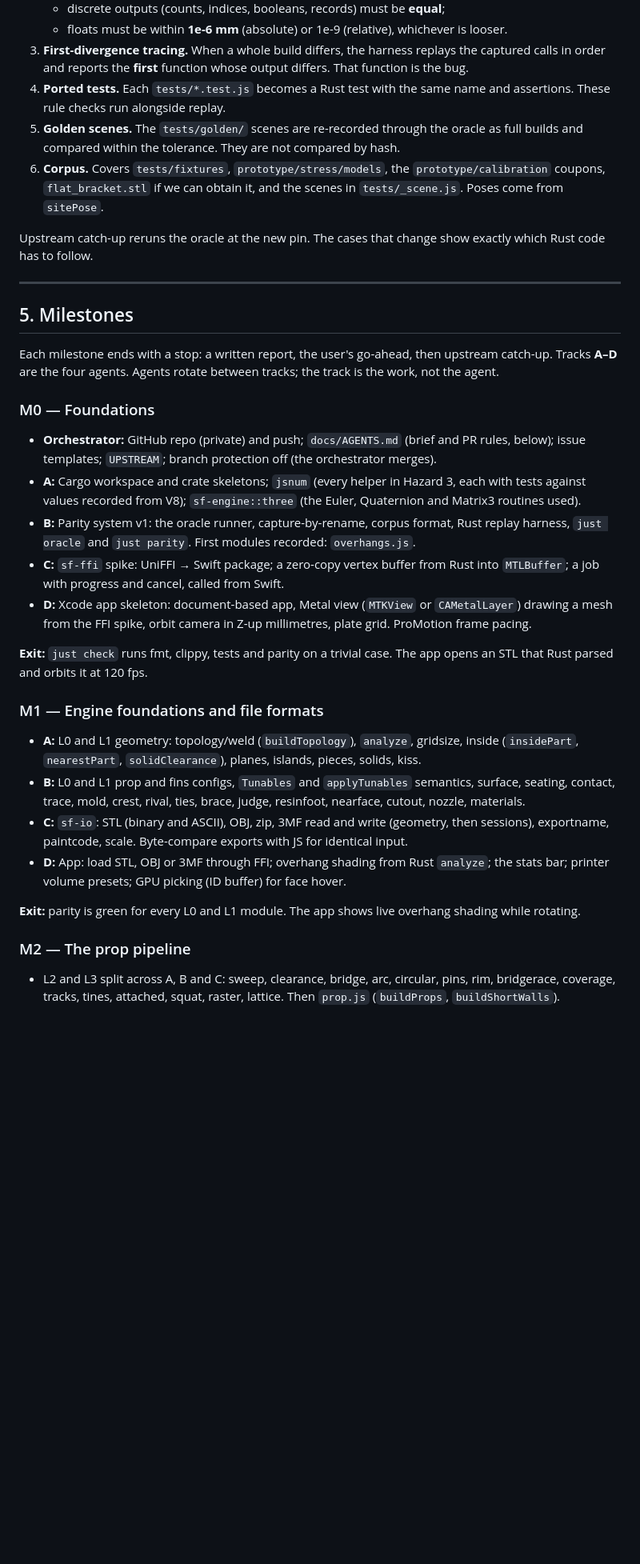
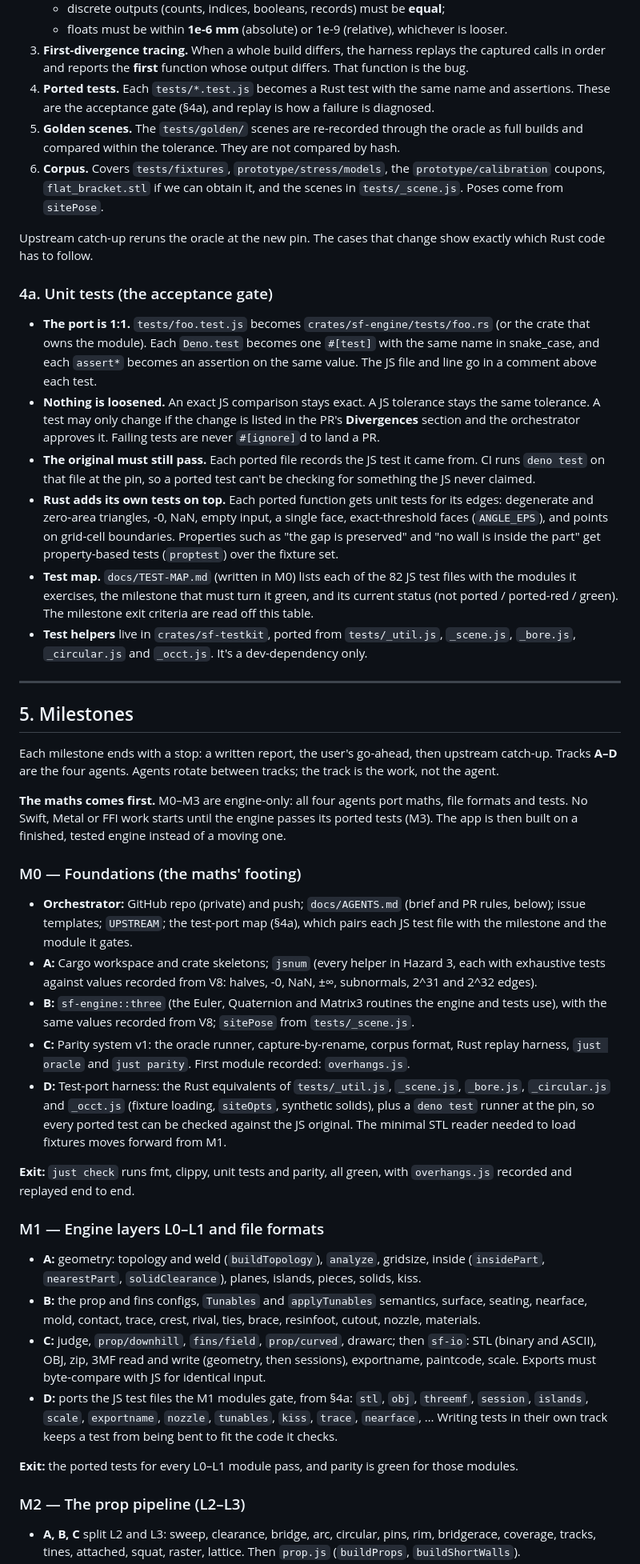
Before and after one commit to storskegg/support-fins-rs, a Markdown page: docs/PORT-PLAN.md, the part around one of its changes. Shown at 80% size. Rendered like a GitHub page; blank space fills up the shorter version.

Commit message:
docs: plan -- maths first (M0-M3 engine only, app from M4); ported unit tests are the acceptance gate; sf-testkit
Co-Authored-By: Claude Opus 5.5 <noreply@anthropic.com>

```diff
--- a/docs/PORT-PLAN.md
+++ b/docs/PORT-PLAN.md
@@ -146,7 +149,7 @@ by running both on the same inputs.
    captured calls in order and reports the **first** function whose output differs. That
    function is the bug.
 4. **Ported tests.** Each `tests/*.test.js` becomes a Rust test with the same name and
-   assertions. These rule checks run alongside replay.
+   assertions. These are the acceptance gate (§4a), and replay is how a failure is diagnosed.
 5. **Golden scenes.** The `tests/golden/` scenes are re-recorded through the oracle as full
    builds and compared within the tolerance. They are not compared by hash.
 6. **Corpus.** Covers `tests/fixtures`, `prototype/stress/models`, the `prototype/calibration` coupons,
@@ -156,6 +159,29 @@ by running both on the same inputs.
 Upstream catch-up reruns the oracle at the new pin. The cases that change show exactly
 which Rust code has to follow.
 
+### 4a. Unit tests (the acceptance gate)
+
+- **The port is 1:1.** `tests/foo.test.js` becomes `crates/sf-engine/tests/foo.rs` (or the crate
+  that owns the module). Each `Deno.test` becomes one `#[test]` with the same name in
+  snake_case, and each `assert*` becomes an assertion on the same value. The JS file and line go
+  in a comment above each test.
+- **Nothing is loosened.** An exact JS comparison stays exact. A JS tolerance stays the same
+  tolerance. A test may only change if the change is listed in the PR's **Divergences** section
+  and the orchestrator approves it. Failing tests are never `#[ignore]`d to land a PR.
+- **The original must still pass.** Each ported file records the JS test it came from. CI runs
+  `deno test` on that file at the pin, so a ported test can't be checking for something the JS
+  never claimed.
+- **Rust adds its own tests on top.** Each ported function gets unit tests for its edges:
+  degenerate and zero-area triangles, -0, NaN, empty input, a single face, exact-threshold
+  faces (`ANGLE_EPS`), and points on grid-cell boundaries. Properties such as "the gap is
+  preserved" and "no wall is inside the part" get property-based tests (`proptest`) over the
+  fixture set.
+- **Test map.** `docs/TEST-MAP.md` (written in M0) lists each of the 82 JS test files with the
+  modules it exercises, the milestone that must turn it green, and its current status
+  (not ported / ported-red / green). The milestone exit criteria are read off this table.
+- **Test helpers** live in `crates/sf-testkit`, ported from `tests/_util.js`, `_scene.js`,
+  `_bore.js`, `_circular.js` and `_occt.js`. It's a dev-dependency only.
+
 ---
 
 ## 5. Milestones
@@ -163,36 +189,44 @@ which Rust code has to follow.
 Each milestone ends with a stop: a written report, the user's go-ahead, then upstream catch-up.
 Tracks **A–D** are the four agents. Agents rotate between tracks; the track is the work, not the agent.
 
-### M0 — Foundations
+**The maths comes first.** M0–M3 are engine-only: all four agents port maths, file formats
+and tests. No Swift, Metal or FFI work starts until the engine passes its ported tests (M3).
+The app is then built on a finished, tested engine instead of a moving one.
+
+### M0 — Foundations (the maths' footing)
 - **Orchestrator:** GitHub repo (private) and push; `docs/AGENTS.md` (brief and PR rules, below);
-  issue templates; `UPSTREAM`; branch protection off (the orchestrator merges).
-- **A:** Cargo workspace and crate skeletons; `jsnum` (every helper in Hazard 3, each with tests
-  against values recorded from V8); `sf-engine::three` (the Euler, Quaternion and Matrix3
-  routines used).
-- **B:** Parity system v1: the oracle runner, capture-by-rename, corpus format, Rust replay
-  harness, `just oracle` and `just parity`. First modules recorded: `overhangs.js`.
-- **C:** `sf-ffi` spike: UniFFI → Swift package; a zero-copy vertex buffer from Rust into
-  `MTLBuffer`; a job with progress and cancel, called from Swift.
-- **D:** Xcode app skeleton: document-based app, Metal view (`MTKView` or `CAMetalLayer`) drawing a
-  mesh from the FFI spike, orbit camera in Z-up millimetres, plate grid. ProMotion frame pacing.
+  issue templates; `UPSTREAM`; the test-port map (§4a), which pairs each JS test file with the
+  milestone and the module it gates.
+- **A:** Cargo workspace and crate skeletons; `jsnum` (every helper in Hazard 3, each with
+  exhaustive tests against values recorded from V8: halves, -0, NaN, ±∞, subnormals, 2^31 and
+  2^32 edges).
+- **B:** `sf-engine::three` (the Euler, Quaternion and Matrix3 routines the engine and tests use),
+  with the same values recorded from V8; `sitePose` from `tests/_scene.js`.
+- **C:** Parity system v1: the oracle runner, capture-by-rename, corpus format, Rust replay
+  harness, `just oracle` and `just parity`. First module recorded: `overhangs.js`.
+- **D:** Test-port harness: the Rust equivalents of `tests/_util.js`, `_scene.js`, `_bore.js`,
+  `_circular.js` and `_occt.js` (fixture loading, `siteOpts`, synthetic solids), plus a
+  `deno test` runner at the pin, so every ported test can be checked against the JS original.
+  The minimal STL reader needed to load fixtures moves forward from M1.
 
-**Exit:** `just check` runs fmt, clippy, tests and parity on a trivial case. The app opens
-an STL that Rust parsed and orbits it at 120 fps.
+**Exit:** `just check` runs fmt, clippy, unit tests and parity, all green, with `overhangs.js`
+recorded and replayed end to end.
 
-### M1 — Engine foundations and file formats
-- **A:** L0 and L1 geometry: topology/weld (`buildTopology`), `analyze`, gridsize, inside
+### M1 — Engine layers L0–L1 and file formats
+- **A:** geometry: topology and weld (`buildTopology`), `analyze`, gridsize, inside
   (`insidePart`, `nearestPart`, `solidClearance`), planes, islands, pieces, solids, kiss.
-- **B:** L0 and L1 prop and fins configs, `Tunables` and `applyTunables` semantics, surface,
-  seating, contact, trace, mold, crest, rival, ties, brace, judge, resinfoot, nearface,
-  cutout, nozzle, materials.
-- **C:** `sf-io`: STL (binary and ASCII), OBJ, zip, 3MF read and write (geometry, then sessions),
-  exportname, paintcode, scale. Byte-compare exports with JS for identical input.
-- **D:** App: load STL, OBJ or 3MF through FFI; overhang shading from Rust `analyze`; the stats bar;
-  printer volume presets; GPU picking (ID buffer) for face hover.
+- **B:** the prop and fins configs, `Tunables` and `applyTunables` semantics, surface, seating,
+  nearface, mold, contact, trace, crest, rival, ties, brace, resinfoot, cutout, nozzle, materials.
+- **C:** judge, `prop/downhill`, `fins/field`, `prop/curved`, drawarc; then `sf-io`: STL (binary and
+  ASCII), OBJ, zip, 3MF read and write (geometry, then sessions), exportname, paintcode, scale.
+  Exports must byte-compare with JS for identical input.
+- **D:** ports the JS test files the M1 modules gate, from §4a: `stl`, `obj`, `threemf`,
+  `session`, `islands`, `scale`, `exportname`, `nozzle`, `tunables`, `kiss`, `trace`, `nearface`,
+  … Writing tests in their own track keeps a test from being bent to fit the code it checks.
 
-**Exit:** parity is green for every L0 and L1 module. The app shows live overhang shading while rotating.
+**Exit:** the ported tests for every L0–L1 module pass, and parity is green for those modules.
 
-### M2 — The prop pipeline
-- L2 and L3 split across A, B and C: sweep, clearance, bridge, arc, circular, pins, rim, bridgerace,
+### M2 — The prop pipeline (L2–L3)
+- **A, B, C** split L2 and L3: sweep, clearance, bridge, arc, circular, pins, rim, bridgerace,
   coverage, tracks, tines, attached, squat, raster, lattice. Then `prop.js` (`buildProps`,
   `buildShortWalls`).
```
Also changed, not shown: other parts of docs/PORT-PLAN.md (+29 -13 lines).
